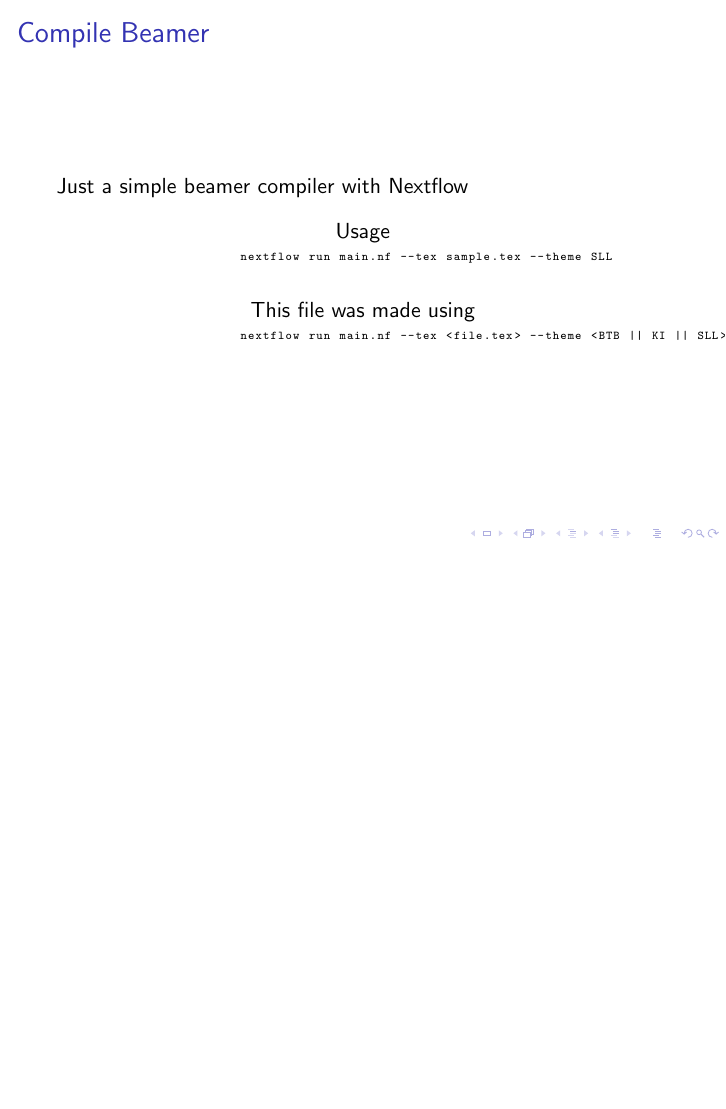
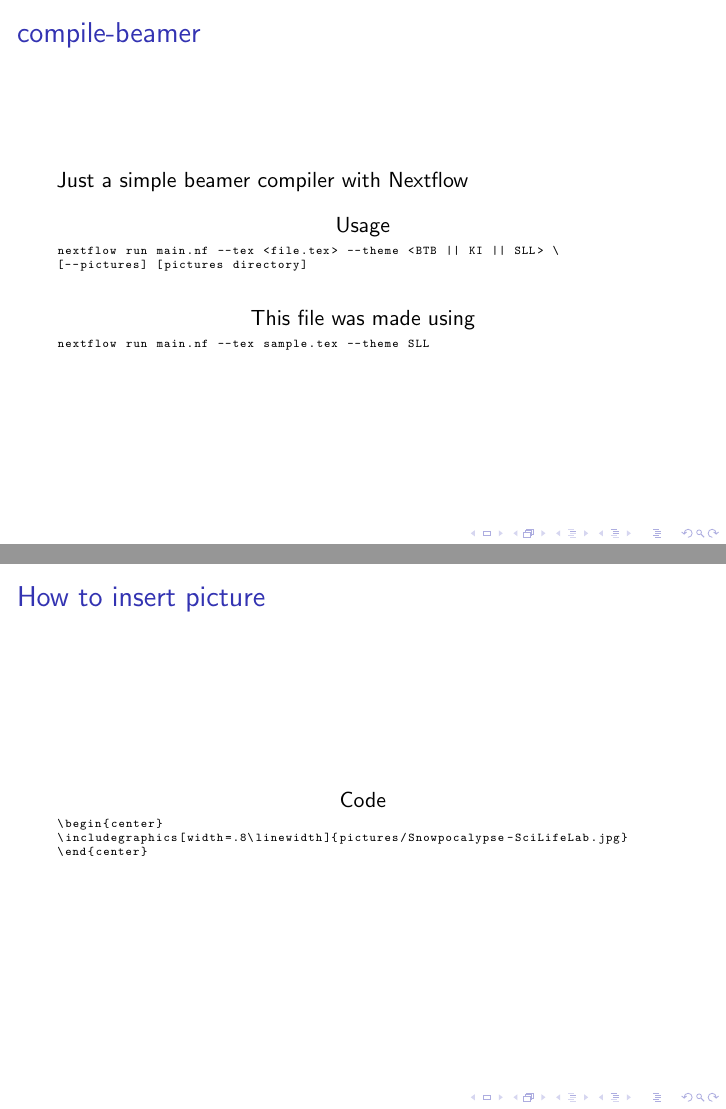
Before and after one commit to maxulysse/compile-latex, LaTeX slides (sample.tex): page 2 of 2 before the commit and pages 2 and 3 of 4 after it, the two joined at a grey line, the shorter picture padded with empty space. Compiled offline with pdfLaTeX; a LaTeX package or settings file that is missing is left out.

Commit message:
remove indentation to get rid of error for fragile environnement???

```diff
--- a/sample.tex
+++ b/sample.tex
@@ -24,11 +24,11 @@
 
 \usetheme{Theme}
 
-\title{Compile-beamer Sample}
+\title{compile-beamer}
 \subtitle{with SciLifeLab template}
 \author{MaxUlysse}
 \institute{Barntumörbanken / SciLifeLab}
-\date{2016/11/26}
+\date{2016/12/02}
 
 \begin{document}
 
@@ -37,13 +37,31 @@
 \end{frame}
 
 \begin{frame}[fragile]
-		\frametitle{Compile Beamer}
+\frametitle{compile-beamer}
 Just a simple beamer compiler with Nextflow
 \begin{lstlisting}[title=Usage]
+nextflow run main.nf --tex <file.tex> --theme <BTB || KI || SLL> \
+[--pictures] [pictures directory]
+\end{lstlisting}
+\begin{lstlisting}[title=This file was made using]
 nextflow run main.nf --tex sample.tex --theme SLL
 \end{lstlisting}
-		\begin{lstlisting}[title=This file was made using]
-			nextflow run main.nf --tex <file.tex> --theme <BTB || KI || SLL>
+\end{frame}
+
+\begin{frame}[fragile]
+\frametitle{How to insert picture}
+\begin{lstlisting}[title=Code]
+\begin{center}
+\includegraphics[width=.8\linewidth]{pictures/Snowpocalypse-SciLifeLab.jpg}
+\end{center}
 \end{lstlisting}
 \end{frame}
+
+\begin{frame}
+\frametitle{How to insert picture}
+\begin{center}
+\includegraphics[width=.8\linewidth]{pictures/Snowpocalypse-SciLifeLab.jpg}
+\end{center}
+\end{frame}
+
 \end{document}
```
Lines whose indentation alone changed are shown as unchanged.
